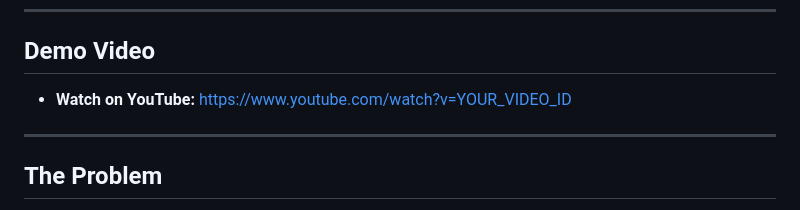
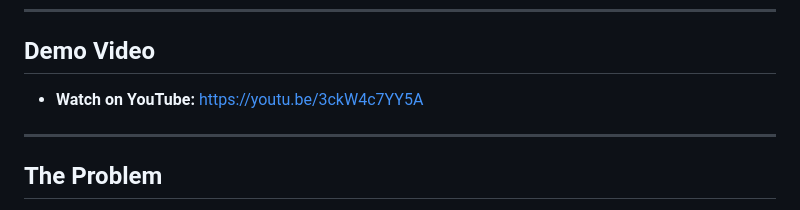
Before and after one commit to nandanpkng/lessonloop, a Markdown page: README.md, the part around the change. Drawn GitHub-style.

```diff
--- a/README.md
+++ b/README.md
@@ -8,7 +8,7 @@ Track: Education — OpenAI Build Week 2026
 
 ## Demo Video
 
-- **Watch on YouTube:** [https://www.youtube.com/watch?v=YOUR_VIDEO_ID](https://www.youtube.com/watch?v=YOUR_VIDEO_ID)
+- **Watch on YouTube:** https://youtu.be/3ckW4c7YY5A
 
 ---
 
```
